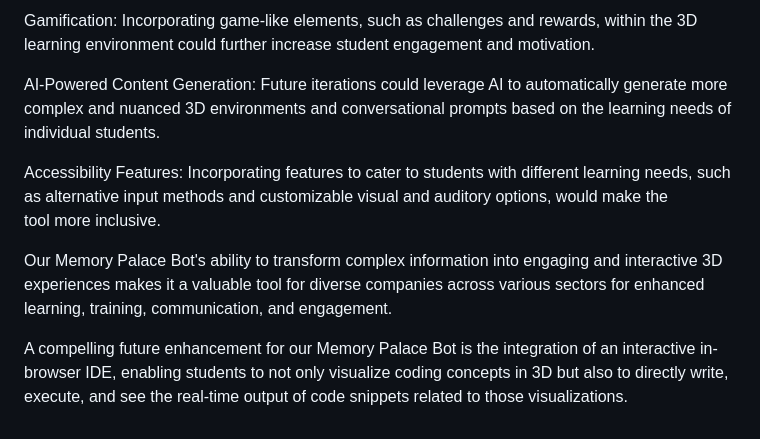
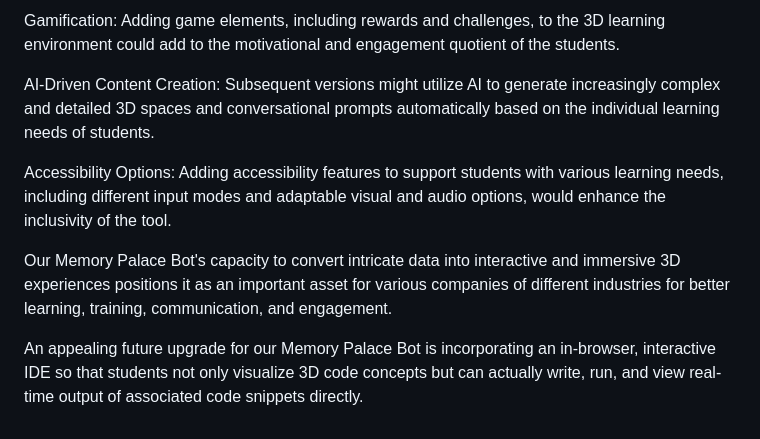
Before and after one commit to tanishka-3212/Memory-Palace, a Markdown page: README.md, the part around one of its changes. Rendered like a GitHub page.

```diff
--- a/README.md
+++ b/README.md
@@ -43,10 +42,10 @@ The potential for our Memory Palace Bot is vast. Here are some exciting future d
 
-Gamification: Incorporating game-like elements, such as challenges and rewards, within the 3D learning environment could further increase student engagement and motivation.
+Gamification: Adding game elements, including rewards and challenges, to the 3D learning environment could add to the motivational and engagement quotient of the students.
 
-AI-Powered Content Generation: Future iterations could leverage AI to automatically generate more complex and nuanced 3D environments and conversational prompts based on the learning needs of individual students.
+AI-Driven Content Creation: Subsequent versions might utilize AI to generate increasingly complex and detailed 3D spaces and conversational prompts automatically based on the individual learning needs of students.
 
- Accessibility Features: Incorporating features to cater to students with different learning needs, such as alternative input methods and customizable visual and auditory options, would make the tool more inclusive.
+Accessibility Options: Adding accessibility features to support students with various learning needs, including different input modes and adaptable visual and audio options, would enhance the inclusivity of the tool.
 
-Our Memory Palace Bot's ability to transform complex information into engaging and interactive 3D experiences makes it a valuable tool for diverse companies across various sectors for enhanced learning, training, communication, and engagement.
+Our Memory Palace Bot's capacity to convert intricate data into interactive and immersive 3D experiences positions it as an important asset for various companies of different industries for better learning, training, communication, and engagement.
 
-A compelling future enhancement for our Memory Palace Bot is the integration of an interactive in-browser IDE, enabling students to not only visualize coding concepts in 3D but also to directly write, execute, and see the real-time output of code snippets related to those visualizations.
+An appealing future upgrade for our Memory Palace Bot is incorporating an in-browser, interactive IDE so that students not only visualize 3D code concepts but can actually write, run, and view real-time output of associated code snippets directly.
```
Also changed, not shown: other parts of README.md (+18 -19 lines).
